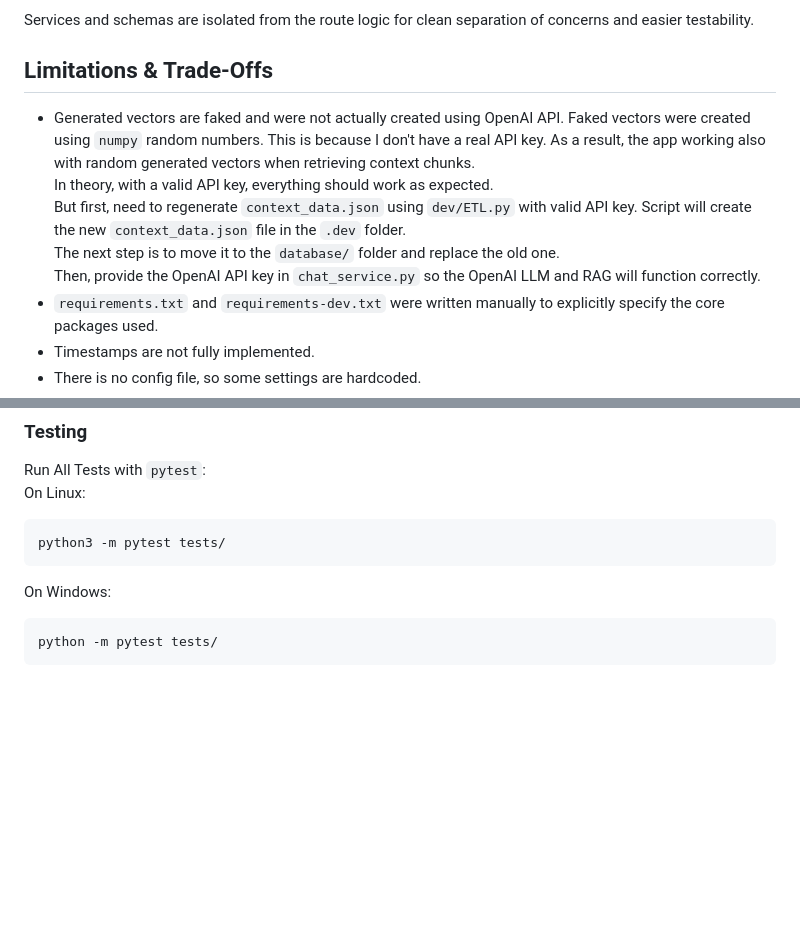
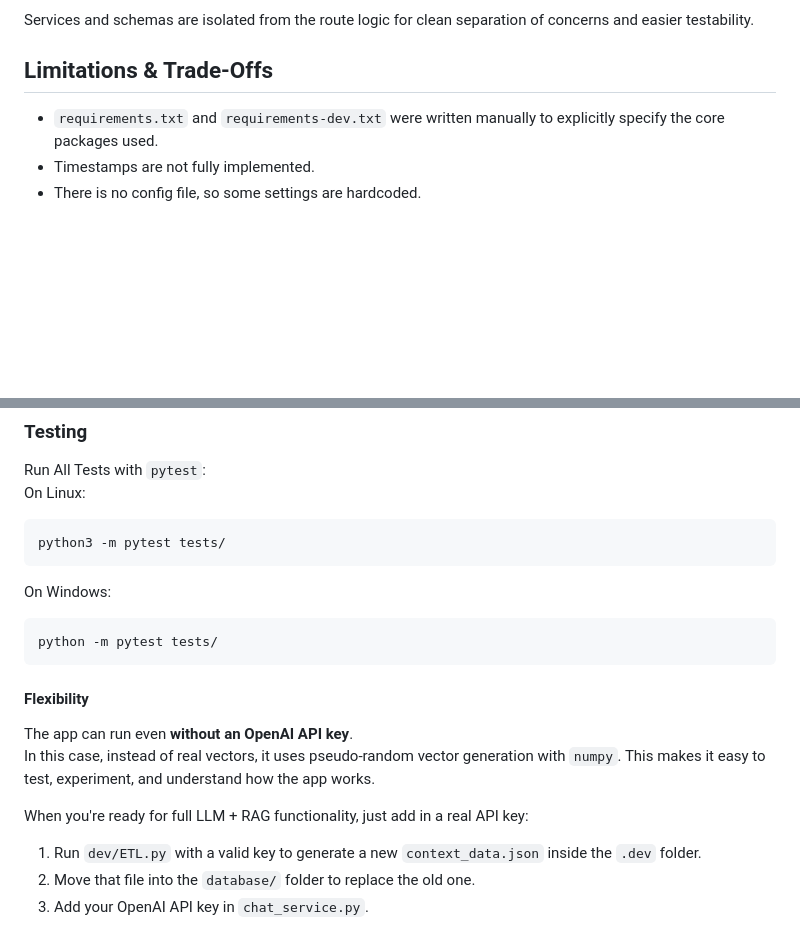
Before and after one commit to VandPerson/Simple-Chat-RAGent, a Markdown page: README.md, 2 parts joined by grey strips. Drawn GitHub-style; blank space fills up the shorter version.

````diff
--- a/README.md
+++ b/README.md
@@ -97,11 +97,6 @@ Services and schemas are isolated from the route logic for clean separation of c
 
 ## Limitations & Trade-Offs
 
-- Generated vectors are faked and were not actually created using OpenAI API. Faked vectors were created using `numpy` random numbers. This is because I don't have a real API key. As a result, the app working also with random generated vectors when retrieving context chunks.
-In theory, with a valid API key, everything should work as expected.
-But first, need to regenerate `context_data.json` using `dev/ETL.py` with valid API key. Script will create the new `context_data.json` file in the `.dev` folder.
-The next step is to move it to the `database/` folder and replace the old one.
-Then, provide the OpenAI API key in `chat_service.py` so the OpenAI LLM and RAG will function correctly.
 - `requirements.txt` and `requirements-dev.txt` were written manually to explicitly specify the core packages used.
 - Timestamps are not fully implemented.
 - There is no config file, so some settings are hardcoded.
@@ -127,3 +122,12 @@ On Windows:
 ```powershell
 python -m pytest tests/
 ```
+
+#### Flexibility
+The app can run even **without an OpenAI API key**.\
+In this case, instead of real vectors, it uses pseudo-random vector generation with `numpy`. This makes it easy to test, experiment, and understand how the app works.
+
+When you're ready for full LLM + RAG functionality, just add in a real API key:
+1. Run `dev/ETL.py` with a valid key to generate a new `context_data.json` inside the `.dev` folder.
+2. Move that file into the `database/` folder to replace the old one.
+3. Add your OpenAI API key in `chat_service.py`.
````
